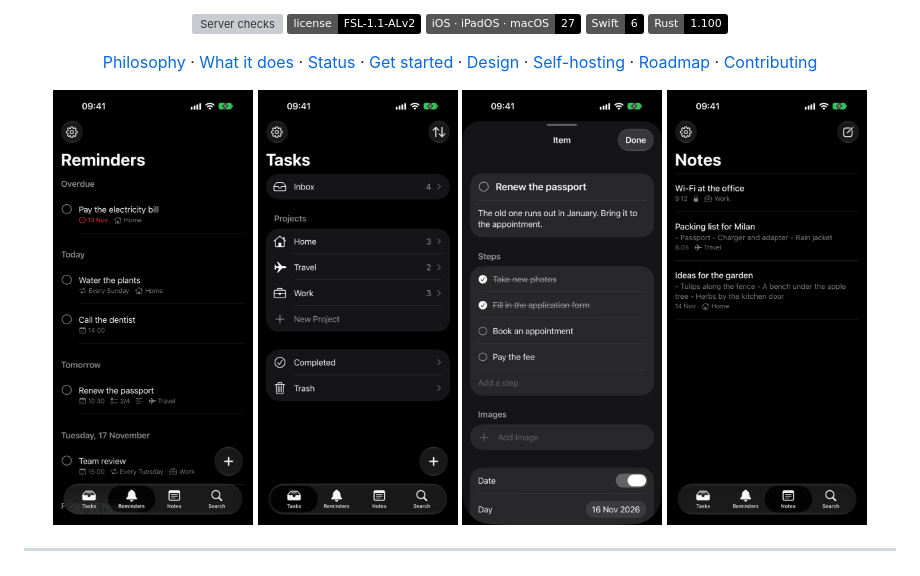
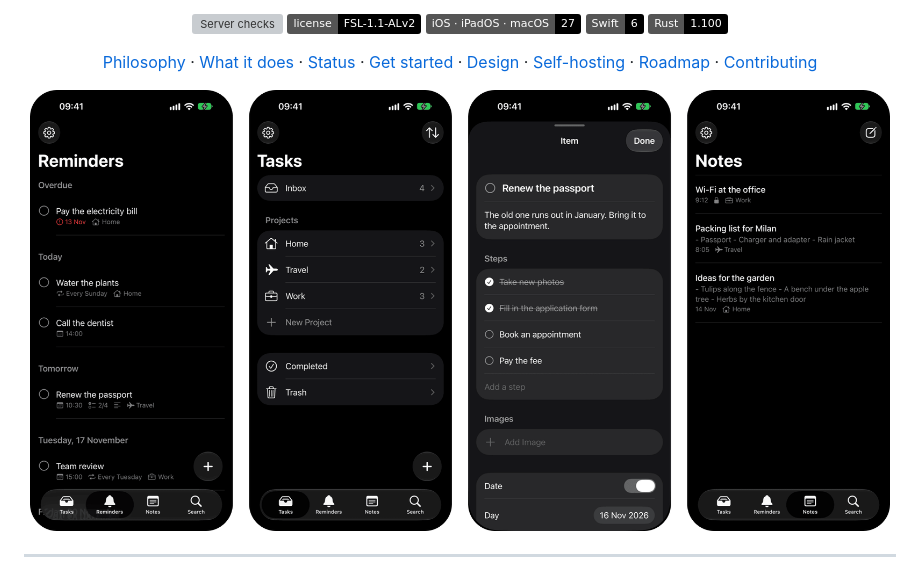
Before and after one commit to unveroleone/pendenz, a Markdown page: README.md, the part around the change. Rendered like a GitHub page; pictures changed too: docs/screenshots/app.png (added), docs/screenshots/detail.png (deleted), docs/screenshots/notes.png (deleted); badges without logos; grey boxes are pictures that could not be loaded.

Commit message:
docs: show the screenshots in one row on every screen

```diff
--- a/README.md
+++ b/README.md
@@ -34,10 +34,7 @@
 </p>
 
 <p align="center">
-  <img src="docs/screenshots/reminders.png" width="200" alt="Reminders: overdue, today, tomorrow and later items, each with its date, repeat and project">
-  <img src="docs/screenshots/tasks.png" width="200" alt="Tasks: the inbox and the projects Home, Travel and Work">
-  <img src="docs/screenshots/detail.png" width="200" alt="An item with its description and a checklist of steps">
-  <img src="docs/screenshots/notes.png" width="200" alt="Notes, one of them locked">
+  <img src="docs/screenshots/app.png" width="860" alt="Four iPhone screens: Reminders with overdue, today, tomorrow and later items; Tasks with the inbox and the projects Home, Travel and Work; an item with its description and a checklist of steps; and Notes, one of them locked">
 </p>
 
 ---
```
